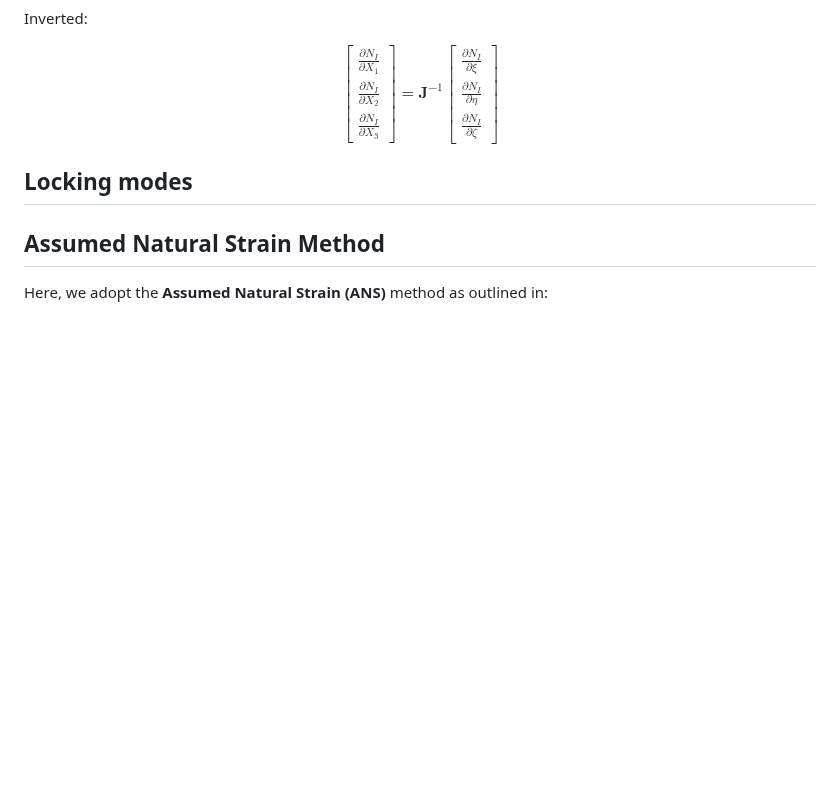
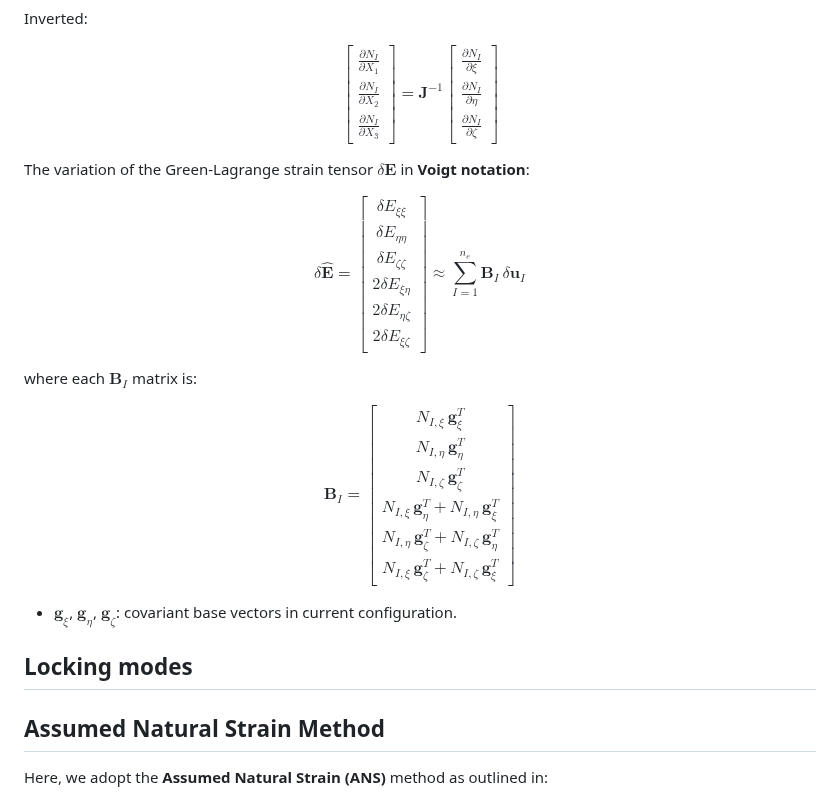
Before and after one commit to jaafaralaswad/Improved-Brick-Finite-Elements-for-Beam-Problems, a Markdown page: README.md, the part around the change. Drawn GitHub-style; blank space fills up the shorter version.

```diff
--- a/README.md
+++ b/README.md
@@ -210,6 +210,38 @@ $$
 \end{bmatrix}
 $$
 
+The variation of the Green-Lagrange strain tensor $\delta \mathbf{E}$ in **Voigt notation**:
+
+$$
+\delta \widehat{\mathbf{E}} =
+\begin{bmatrix}
+\delta E_{\xi\xi} \\
+\delta E_{\eta\eta} \\
+\delta E_{\zeta\zeta} \\
+2\delta E_{\xi\eta} \\
+2\delta E_{\eta\zeta} \\
+2\delta E_{\xi\zeta}
+\end{bmatrix}
+\approx
+\sum_{I=1}^{n_e}
+\mathbf{B}_I \, \delta \mathbf{u}_I
+$$
+
+where each $\mathbf{B}_I$ matrix is:
+
+$$
+\mathbf{B}_I =
+\begin{bmatrix}
+N_{I,\xi} \, \mathbf{g}_\xi^T \\
+N_{I,\eta} \, \mathbf{g}_\eta^T \\
+N_{I,\zeta} \, \mathbf{g}_\zeta^T \\
+N_{I,\xi} \, \mathbf{g}_\eta^T + N_{I,\eta} \, \mathbf{g}_\xi^T \\
+N_{I,\eta} \, \mathbf{g}_\zeta^T + N_{I,\zeta} \, \mathbf{g}_\eta^T \\
+N_{I,\xi} \, \mathbf{g}_\zeta^T + N_{I,\zeta} \, \mathbf{g}_\xi^T
+\end{bmatrix}
+$$
+
+- $\mathbf{g}_\xi$, $\mathbf{g}_\eta$, $\mathbf{g}_\zeta$: covariant base vectors in current configuration.
 
 
 
```
